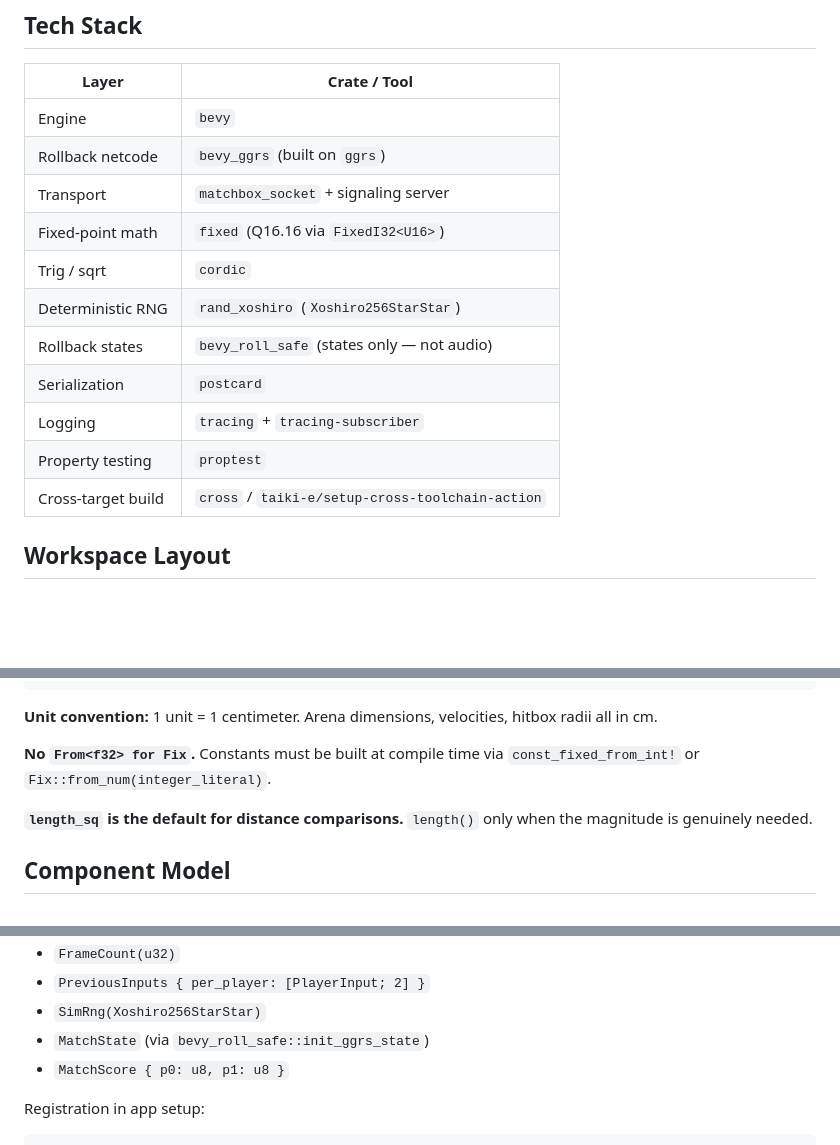
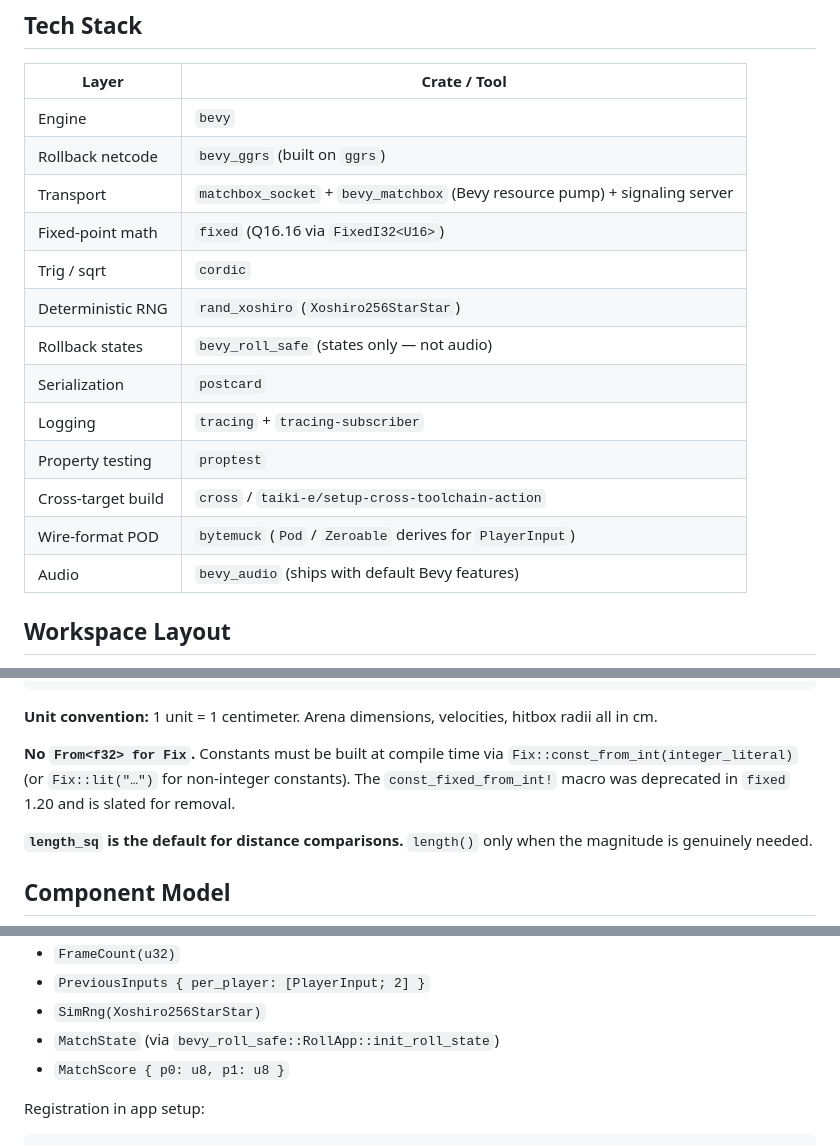
Before and after one commit to ampactor-labs/two-top, a Markdown page: ARCHITECTURE.md, 3 parts joined by grey strips. GitHub-like rendering; blank space fills up the shorter version.

```diff
--- a/ARCHITECTURE.md
+++ b/ARCHITECTURE.md
@@ -14,7 +14,7 @@ Networking is GGRS-style rollback peer-to-peer with WebRTC transport via Matchbo
 |---|---|
 | Engine | `bevy` |
 | Rollback netcode | `bevy_ggrs` (built on `ggrs`) |
-| Transport | `matchbox_socket` + signaling server |
+| Transport | `matchbox_socket` + `bevy_matchbox` (Bevy resource pump) + signaling server |
 | Fixed-point math | `fixed` (Q16.16 via `FixedI32<U16>`) |
 | Trig / sqrt | `cordic` |
 | Deterministic RNG | `rand_xoshiro` (`Xoshiro256StarStar`) |
@@ -23,6 +23,8 @@ Networking is GGRS-style rollback peer-to-peer with WebRTC transport via Matchbo
 | Logging | `tracing` + `tracing-subscriber` |
 | Property testing | `proptest` |
 | Cross-target build | `cross` / `taiki-e/setup-cross-toolchain-action` |
+| Wire-format POD | `bytemuck` (`Pod` / `Zeroable` derives for `PlayerInput`) |
+| Audio | `bevy_audio` (ships with default Bevy features) |
 
 ## Workspace Layout
 (Use two_top for Rust crate names since hyphens aren't valid there.)
@@ -110,7 +112,7 @@ pub const HALF_PI: Fix;
 
 **Unit convention:** 1 unit = 1 centimeter. Arena dimensions, velocities, hitbox radii all in cm.
 
-**No `From<f32> for Fix`.** Constants must be built at compile time via `const_fixed_from_int!` or `Fix::from_num(integer_literal)`.
+**No `From<f32> for Fix`.** Constants must be built at compile time via `Fix::const_from_int(integer_literal)` (or `Fix::lit("…")` for non-integer constants). The `const_fixed_from_int!` macro was deprecated in `fixed` 1.20 and is slated for removal.
 
 **`length_sq` is the default for distance comparisons.** `length()` only when the magnitude is genuinely needed.
 
@@ -146,7 +148,7 @@ Rolled-back resources:
 - `FrameCount(u32)`
 - `PreviousInputs { per_player: [PlayerInput; 2] }`
 - `SimRng(Xoshiro256StarStar)`
-- `MatchState` (via `bevy_roll_safe::init_ggrs_state`)
+- `MatchState` (via `bevy_roll_safe::RollApp::init_roll_state`)
 - `MatchScore { p0: u8, p1: u8 }`
 
 Registration in app setup:
```
Also changed, not shown: other parts of ARCHITECTURE.md (+1 -1 lines), CONVENTIONS.md (+2 -1 lines), MORGAN_NOTES.md (+4 -0 lines).
